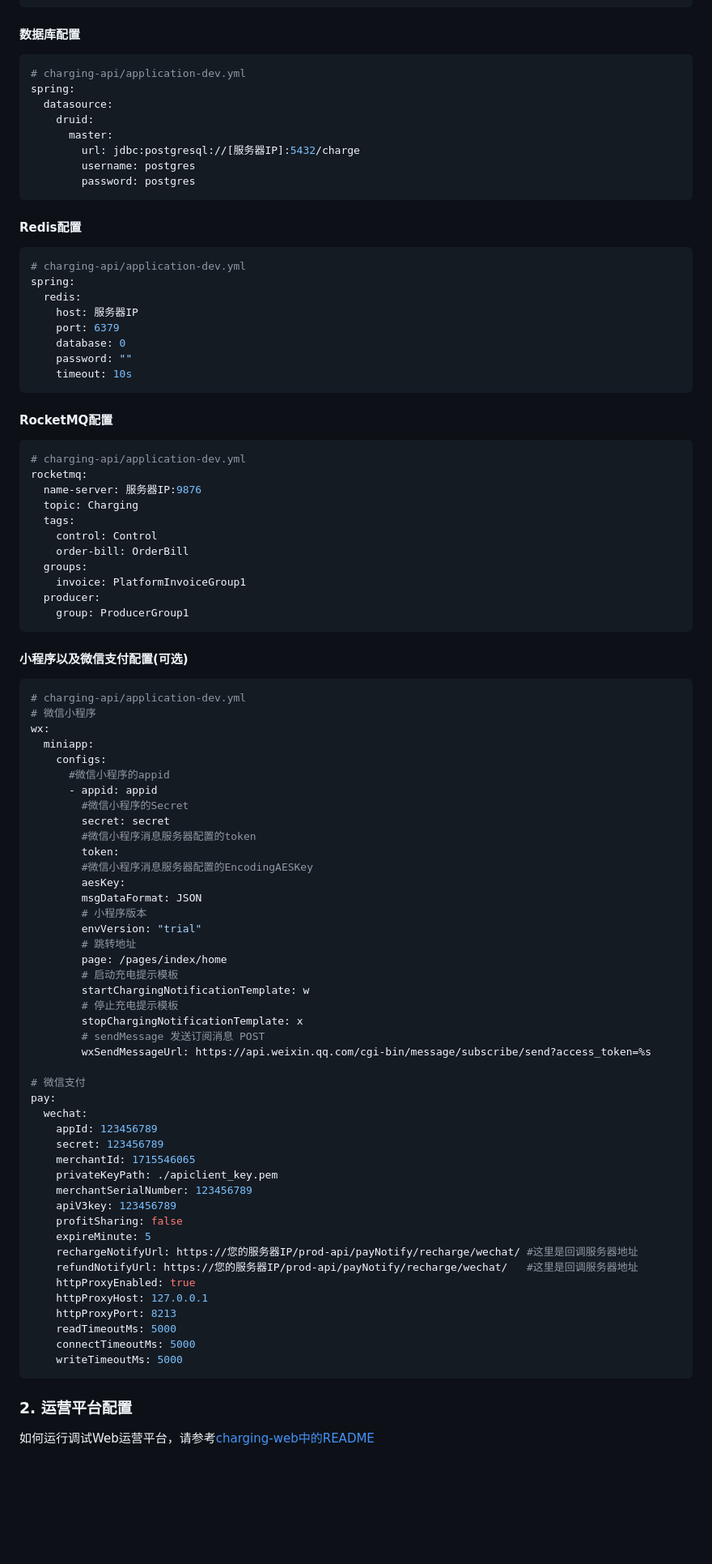
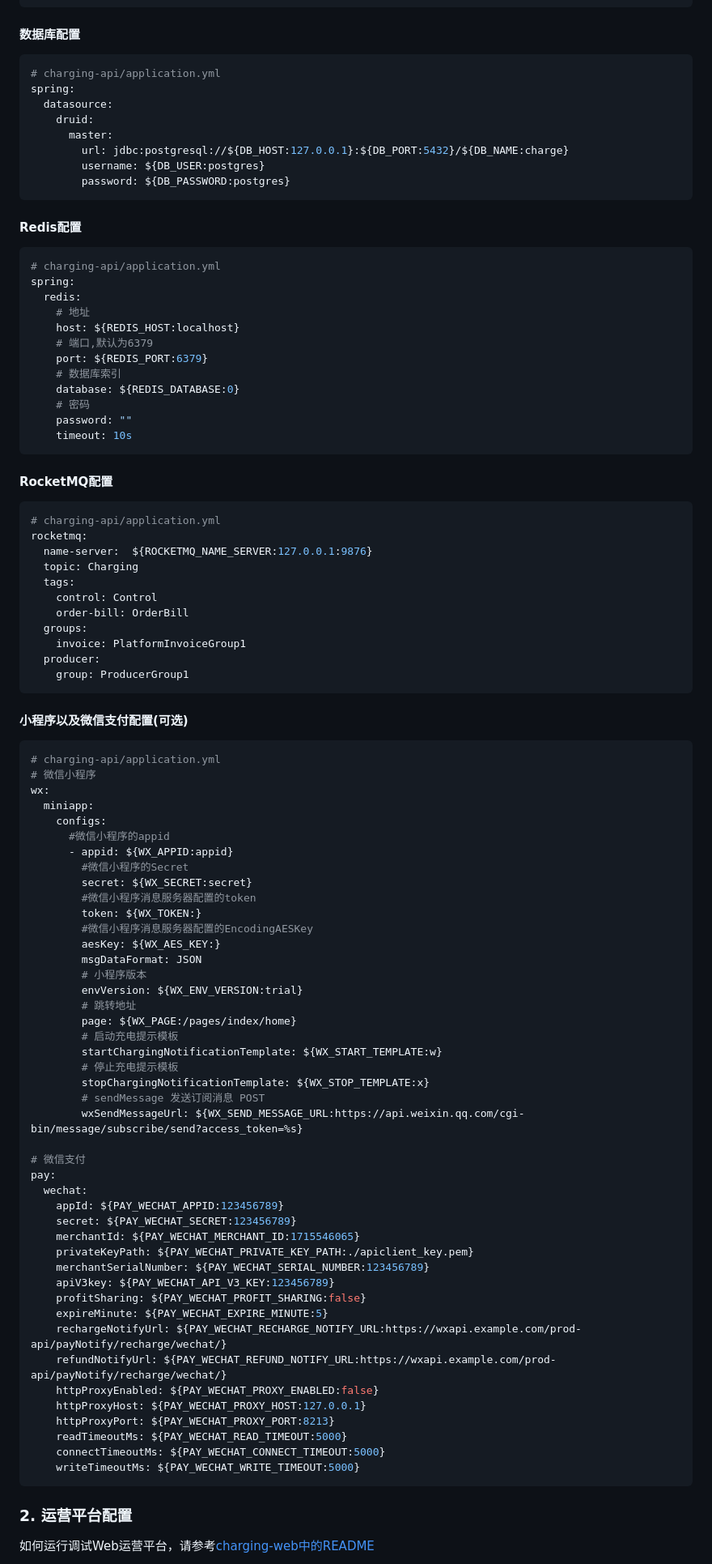
Before and after one commit to 100charge/100charge, a Markdown page: Readme.zh-CN.md, the part around the change. Shown: that part at 81% size. Rendered like a GitHub page; blank space fills up the shorter version.

````diff
--- a/Readme.zh-CN.md
+++ b/Readme.zh-CN.md
@@ -313,25 +313,29 @@ server:
 #### 数据库配置
 
 ```yaml
-# charging-api/application-dev.yml
+# charging-api/application.yml
 spring:
   datasource:
     druid:
       master:
-        url: jdbc:postgresql://[服务器IP]:5432/charge
-        username: postgres
-        password: postgres
+        url: jdbc:postgresql://${DB_HOST:127.0.0.1}:${DB_PORT:5432}/${DB_NAME:charge}
+        username: ${DB_USER:postgres}
+        password: ${DB_PASSWORD:postgres}
 ```
 
 #### Redis配置
 
 ```yaml
-# charging-api/application-dev.yml
+# charging-api/application.yml
 spring:
   redis:
-    host: 服务器IP
-    port: 6379
-    database: 0
+    # 地址
+    host: ${REDIS_HOST:localhost}
+    # 端口,默认为6379
+    port: ${REDIS_PORT:6379}
+    # 数据库索引
+    database: ${REDIS_DATABASE:0}
+    # 密码
     password: ""
     timeout: 10s
 ```
@@ -339,9 +343,9 @@ spring:
 #### RocketMQ配置
 
 ```yaml
-# charging-api/application-dev.yml
+# charging-api/application.yml
 rocketmq:
-  name-server: 服务器IP:9876
+  name-server:  ${ROCKETMQ_NAME_SERVER:127.0.0.1:9876}
   topic: Charging
   tags:
     control: Control
@@ -355,50 +359,50 @@ rocketmq:
 #### 小程序以及微信支付配置(可选)
 
 ```yaml
-# charging-api/application-dev.yml
+# charging-api/application.yml
 # 微信小程序
 wx:
   miniapp:
     configs:
       #微信小程序的appid
-      - appid: appid
+      - appid: ${WX_APPID:appid}
         #微信小程序的Secret
-        secret: secret
+        secret: ${WX_SECRET:secret}
         #微信小程序消息服务器配置的token
-        token:
+        token: ${WX_TOKEN:}
         #微信小程序消息服务器配置的EncodingAESKey
-        aesKey:
+        aesKey: ${WX_AES_KEY:}
         msgDataFormat: JSON
         # 小程序版本
-        envVersion: "trial"
+        envVersion: ${WX_ENV_VERSION:trial}
         # 跳转地址
-        page: /pages/index/home
+        page: ${WX_PAGE:/pages/index/home}
         # 启动充电提示模板
-        startChargingNotificationTemplate: w
+        startChargingNotificationTemplate: ${WX_START_TEMPLATE:w}
         # 停止充电提示模板
-        stopChargingNotificationTemplate: x
+        stopChargingNotificationTemplate: ${WX_STOP_TEMPLATE:x}
         # sendMessage 发送订阅消息 POST
-        wxSendMessageUrl: https://api.weixin.qq.com/cgi-bin/message/subscribe/send?access_token=%s
+        wxSendMessageUrl: ${WX_SEND_MESSAGE_URL:https://api.weixin.qq.com/cgi-bin/message/subscribe/send?access_token=%s}
 
 # 微信支付
 pay:
   wechat:
-    appId: 123456789
-    secret: 123456789
-    merchantId: 1715546065
-    privateKeyPath: ./apiclient_key.pem
-    merchantSerialNumber: 123456789
-    apiV3key: 123456789
-    profitSharing: false
-    expireMinute: 5
-    rechargeNotifyUrl: https://您的服务器IP/prod-api/payNotify/recharge/wechat/ #这里是回调服务器地址
-    refundNotifyUrl: https://您的服务器IP/prod-api/payNotify/recharge/wechat/   #这里是回调服务器地址
-    httpProxyEnabled: true
-    httpProxyHost: 127.0.0.1
-    httpProxyPort: 8213
-    readTimeoutMs: 5000
-    connectTimeoutMs: 5000
-    writeTimeoutMs: 5000
+    appId: ${PAY_WECHAT_APPID:123456789}
+    secret: ${PAY_WECHAT_SECRET:123456789}
+    merchantId: ${PAY_WECHAT_MERCHANT_ID:1715546065}
+    privateKeyPath: ${PAY_WECHAT_PRIVATE_KEY_PATH:./apiclient_key.pem}
+    merchantSerialNumber: ${PAY_WECHAT_SERIAL_NUMBER:123456789}
+    apiV3key: ${PAY_WECHAT_API_V3_KEY:123456789}
+    profitSharing: ${PAY_WECHAT_PROFIT_SHARING:false}
+    expireMinute: ${PAY_WECHAT_EXPIRE_MINUTE:5}
+    rechargeNotifyUrl: ${PAY_WECHAT_RECHARGE_NOTIFY_URL:https://wxapi.example.com/prod-api/payNotify/recharge/wechat/}
+    refundNotifyUrl: ${PAY_WECHAT_REFUND_NOTIFY_URL:https://wxapi.example.com/prod-api/payNotify/recharge/wechat/}
+    httpProxyEnabled: ${PAY_WECHAT_PROXY_ENABLED:false}
+    httpProxyHost: ${PAY_WECHAT_PROXY_HOST:127.0.0.1}
+    httpProxyPort: ${PAY_WECHAT_PROXY_PORT:8213}
+    readTimeoutMs: ${PAY_WECHAT_READ_TIMEOUT:5000}
+    connectTimeoutMs: ${PAY_WECHAT_CONNECT_TIMEOUT:5000}
+    writeTimeoutMs: ${PAY_WECHAT_WRITE_TIMEOUT:5000}
 ```
 
 ### 2. 运营平台配置
````
